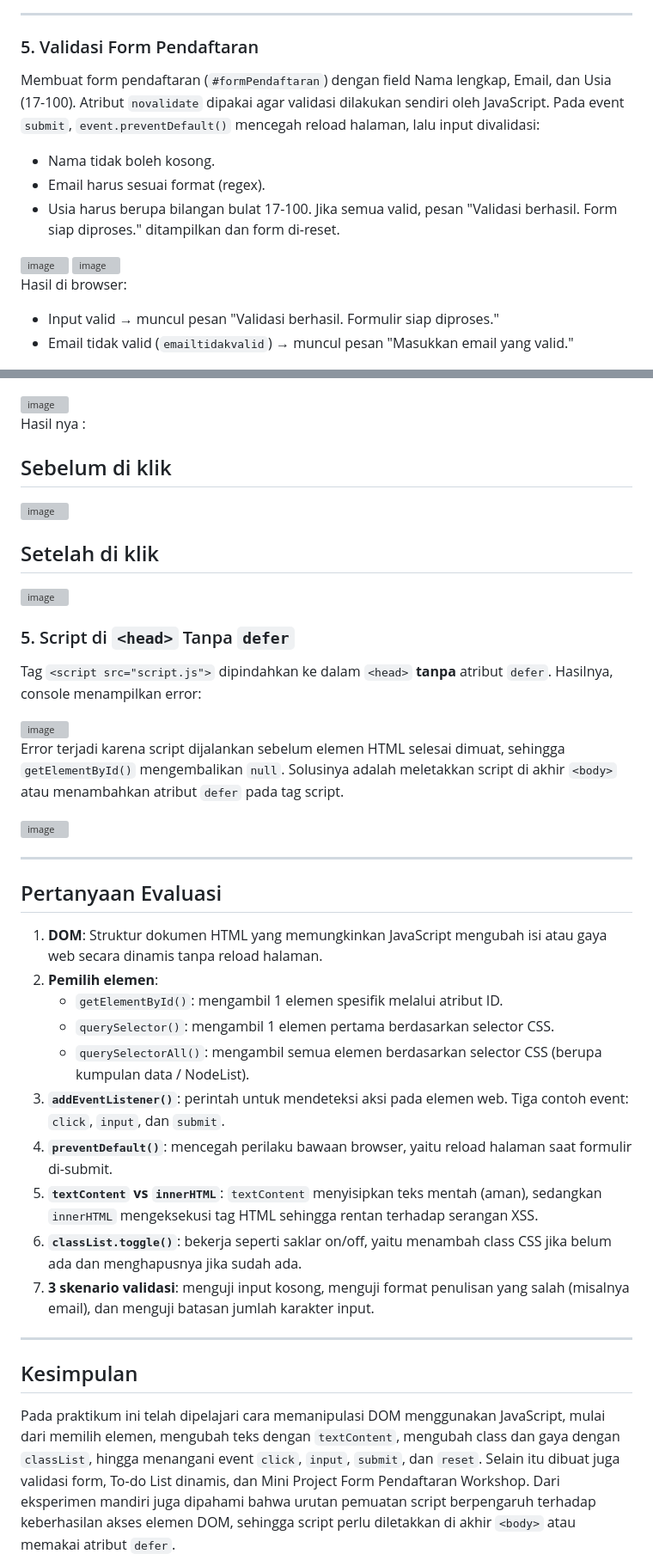
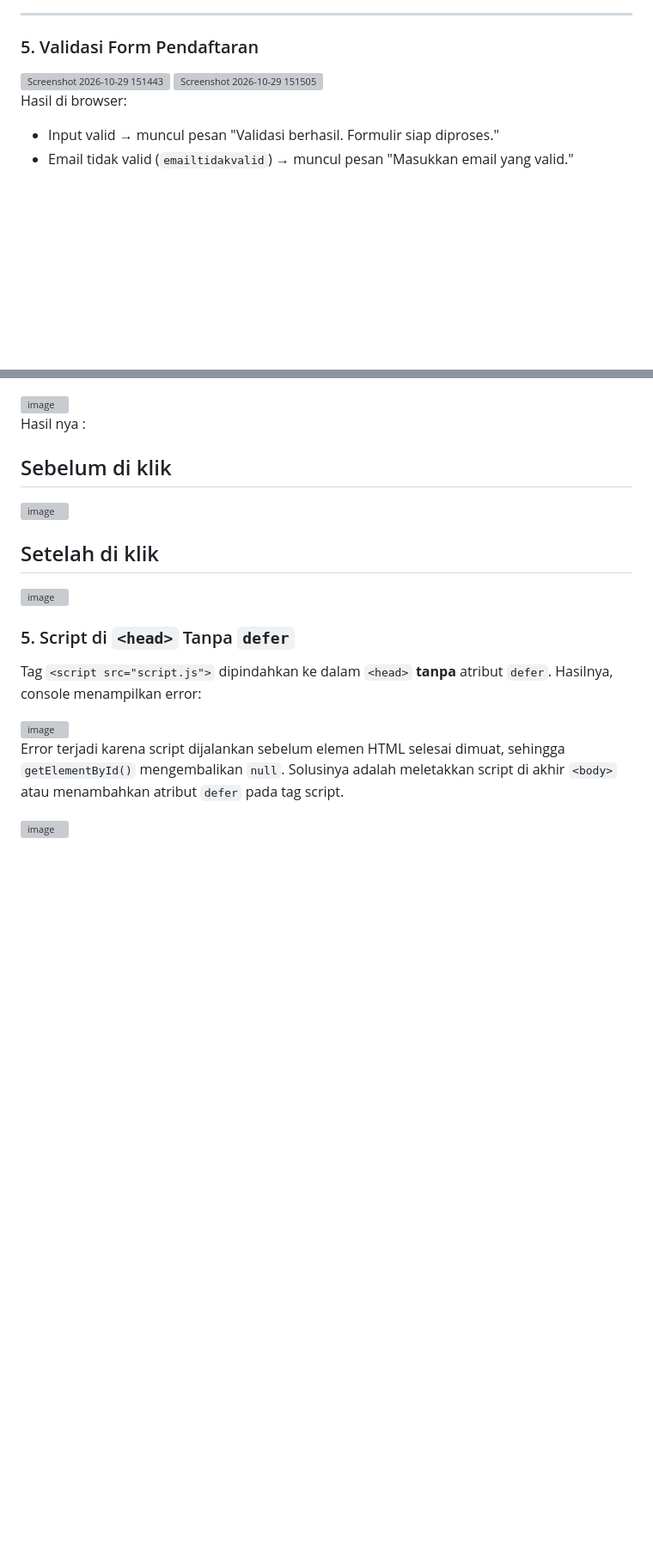
Before and after one commit to malfajri2487/Lab6Web, a Markdown page: README.md, 2 parts joined by grey strips. Shown at 86% size. Rendered like a GitHub page; blank space fills up the shorter version; grey boxes are pictures that could not be loaded.

```diff
--- a/README.md
+++ b/README.md
@@ -146,15 +109,9 @@ Hasil di browser: saat mengetik "Rafli Putra Sudrajat", tampil "Jumlah karakter:
 
 ### 5. Validasi Form Pendaftaran
 
-Membuat form pendaftaran (`#formPendaftaran`) dengan field Nama lengkap, Email, dan Usia (17-100). Atribut `novalidate` dipakai agar validasi dilakukan sendiri oleh JavaScript. Pada event `submit`, `event.preventDefault()` mencegah reload halaman, lalu input divalidasi:
+<img width="458" height="143" alt="Screenshot 2026-10-29 151443" src="https://github.com/user-attachments/assets/d7194301-7bb4-4abb-b80e-4f25c09c3e96" />
 
-- Nama tidak boleh kosong.
-- Email harus sesuai format (regex).
-- Usia harus berupa bilangan bulat 17-100.
-Jika semua valid, pesan "Validasi berhasil. Form siap diproses." ditampilkan dan form di-reset.
-
-<img width="836" height="300" alt="image" src="https://github.com/user-attachments/assets/5b752197-4297-48b1-8ec5-d8f9c9bbd227" />
-<img width="842" height="452" alt="image" src="https://github.com/user-attachments/assets/eb649bce-e2d6-4aff-8e62-1182dd9cf323" />
+<img width="479" height="371" alt="Screenshot 2026-10-29 151505" src="https://github.com/user-attachments/assets/729977da-4c2f-4df7-a246-b026b3414343" />
 
 Hasil di browser:
 
@@ -295,23 +251,3 @@ Tag `<script src="script.js">` dipindahkan ke dalam `<head>` **tanpa** atribut `
 Error terjadi karena script dijalankan sebelum elemen HTML selesai dimuat, sehingga `getElementById()` mengembalikan `null`. Solusinya adalah meletakkan script di akhir `<body>` atau menambahkan atribut `defer` pada tag script.
 
 <img width="827" height="334" alt="image" src="https://github.com/user-attachments/assets/7ca377bf-0768-4b60-822e-84c52d3ddbc6" />
-
----
-
-## Pertanyaan Evaluasi
-
-1. **DOM**: Struktur dokumen HTML yang memungkinkan JavaScript mengubah isi atau gaya web secara dinamis tanpa reload halaman.
-2. **Pemilih elemen**:
-   - `getElementById()`: mengambil 1 elemen spesifik melalui atribut ID.
-   - `querySelector()`: mengambil 1 elemen pertama berdasarkan selector CSS.
-   - `querySelectorAll()`: mengambil semua elemen berdasarkan selector CSS (berupa kumpulan data / NodeList).
-3. **`addEventListener()`**: perintah untuk mendeteksi aksi pada elemen web. Tiga contoh event: `click`, `input`, dan `submit`.
-4. **`preventDefault()`**: mencegah perilaku bawaan browser, yaitu reload halaman saat formulir di-submit.
-5. **`textContent` vs `innerHTML`**: `textContent` menyisipkan teks mentah (aman), sedangkan `innerHTML` mengeksekusi tag HTML sehingga rentan terhadap serangan XSS.
-6. **`classList.toggle()`**: bekerja seperti saklar on/off, yaitu menambah class CSS jika belum ada dan menghapusnya jika sudah ada.
-7. **3 skenario validasi**: menguji input kosong, menguji format penulisan yang salah (misalnya email), dan menguji batasan jumlah karakter input.
----
-
-## Kesimpulan
-
-Pada praktikum ini telah dipelajari cara memanipulasi DOM menggunakan JavaScript, mulai dari memilih elemen, mengubah teks dengan `textContent`, mengubah class dan gaya dengan `classList`, hingga menangani event `click`, `input`, `submit`, dan `reset`. Selain itu dibuat juga validasi form, To-do List dinamis, dan Mini Project Form Pendaftaran Workshop. Dari eksperimen mandiri juga dipahami bahwa urutan pemuatan script berpengaruh terhadap keberhasilan akses elemen DOM, sehingga script perlu diletakkan di akhir `<body>` atau memakai atribut `defer`.
```
Also changed, not shown: other parts of README.md (+62 -100 lines).
